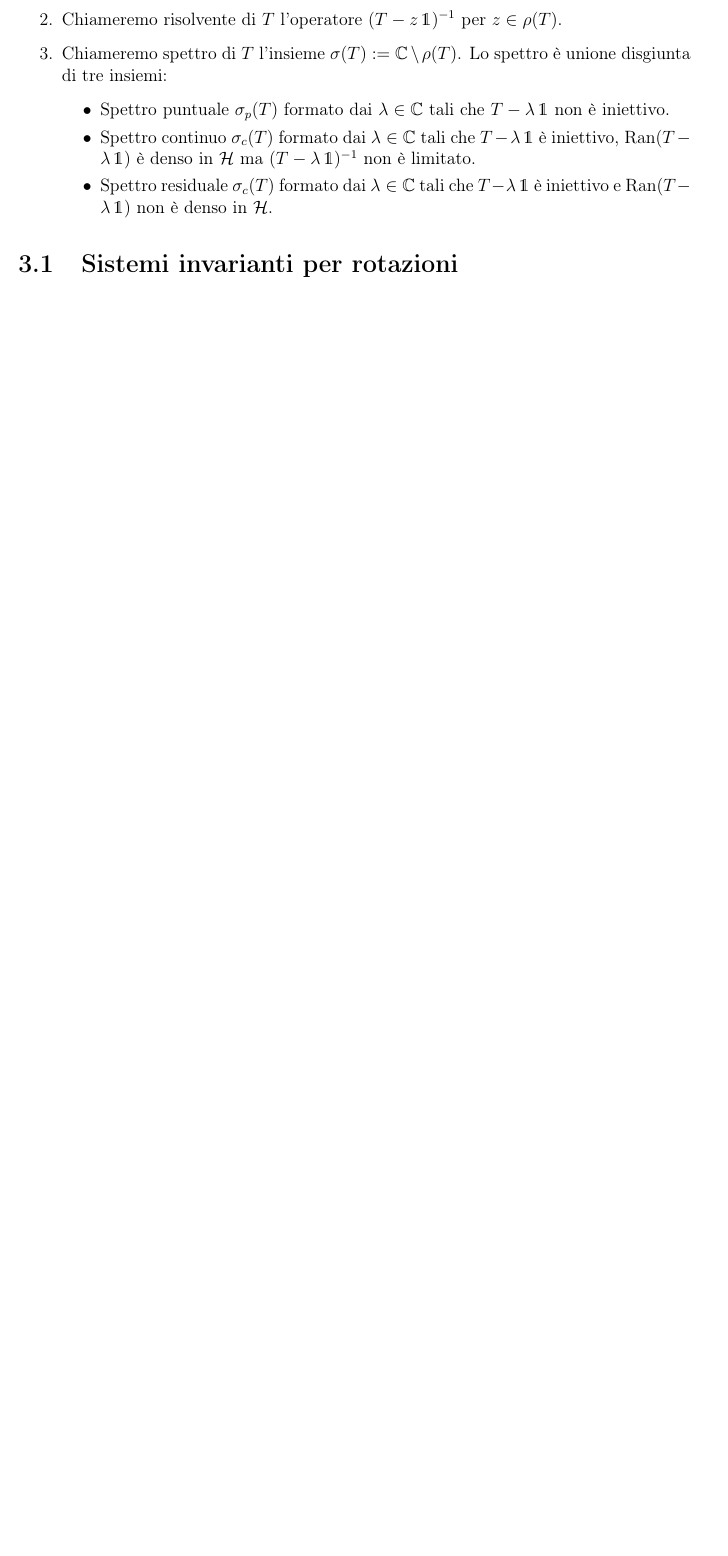
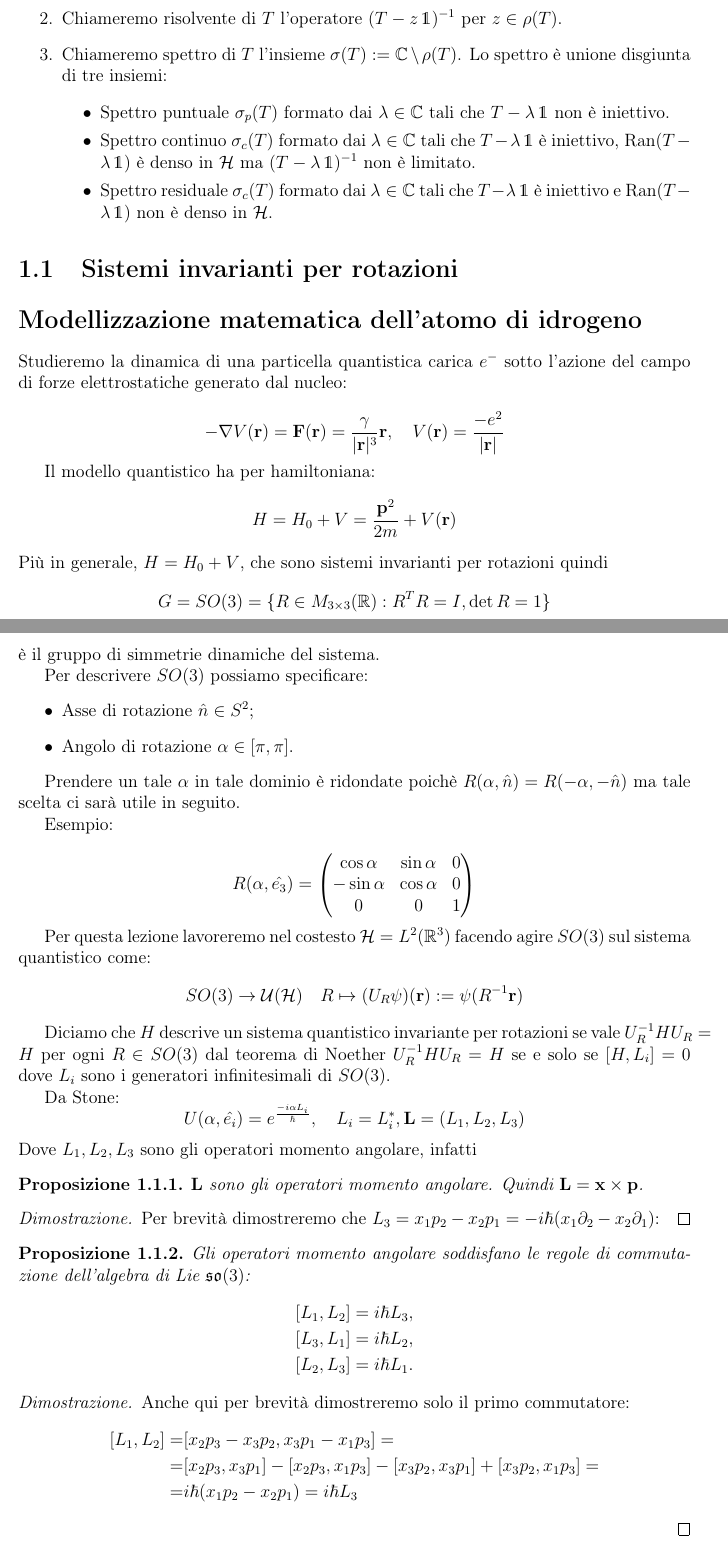
Before and after one commit to Trinity-Slifer/3MQ, a LaTeX document (dispense3MQ.tex, which reads Chap1.tex): part of page 10 of 13 before the commit and two parts of pages 4 and 5 of 10 after it, the two joined at a grey line, cut so that both start at the same text, the shorter picture padded with empty space. Compiled offline with pdfLaTeX.

Commit message:
aggiunto 29/11

```diff
--- a/Chap1.tex
+++ b/Chap1.tex
@@ -21,3 +21,77 @@
 
 
 \section{Sistemi invarianti per rotazioni}
+
+
+\section*{Modellizzazione matematica dell'atomo di idrogeno}
+Studieremo la dinamica di una particella quantistica carica $e^-$ sotto l'azione del campo di forze elettrostatiche generato dal nucleo:
+
+\begin{equation*}
+-\nabla V(\mathbf{r}) = \mathbf{F}(\mathbf{r}) = \dfrac{\gamma}{|\mathbf{r}|^3}\mathbf{r} , \quad V(\mathbf{r}) = \frac{-e^2}{|\mathbf{r}|}
+\end{equation*}
+
+Il modello quantistico ha per hamiltoniana:
+\begin{equation*}
+H = H_0 + V = \frac{\mathbf{p}^2}{2m} + V(\mathbf{r})
+\end{equation*}
+Più in generale, $H = H_0 + V$, che sono sistemi invarianti per rotazioni quindi
+\begin{equation*}
+G = SO(3) = \{R \in M_{3 \times 3}(\mathbb{R}) : R^T R = I, \det R = 1\}
+\end{equation*}
+è il gruppo di simmetrie dinamiche del sistema.
+
+Per descrivere $SO(3)$ possiamo specificare:
+\begin{itemize}
+    \item Asse di rotazione $\hat{n} \in S^2$;
+    \item Angolo di rotazione $\alpha \in [\pi, \pi]$.
+\end{itemize}
+
+Prendere un tale $\alpha$ in tale dominio è ridondate poichè $R(\alpha, \hat{n}) = R(-\alpha, -\hat{n})$ ma tale scelta ci sarà utile in seguito.
+
+Esempio:
+
+\begin{equation*}
+    R(\alpha, \hat{e_3}) = \begin{pmatrix}
+    \cos \alpha & \sin \alpha & 0 \\
+    -\sin \alpha & \cos \alpha & 0 \\
+    0 & 0 & 1
+\end{pmatrix}
+\end{equation*}
+
+Per questa lezione lavoreremo nel costesto $\hi = L^2(\mathbb{R}^3)$ facendo agire $SO(3)$ sul sistema quantistico come:
+\begin{equation*}
+   SO(3) \to \mathcal{U}(\hi) \quad R \mapsto (U_R \psi)(\mathbf{r}) := \psi(R^{-1}\mathbf{r})
+\end{equation*}
+
+Diciamo che $H$ descrive un sistema quantistico invariante per rotazioni se vale $U^{-1}_R H U_R = H$ per ogni $R \in SO(3)$ dal teorema di Noether $U^{-1}_R H U_R = H$ se e solo se $[H, L_i] = 0$ dove $L_i$ sono i generatori infinitesimali di $SO(3)$.
+
+Da Stone:
+\begin{equation*}
+U(\alpha, \hat{e_i}) = e^{\frac{-i\alpha L_i}{\hbar} }, \quad L_i=L_i^*, \mathbf{L}=(L_1, L_2, L_3)
+\end{equation*}
+Dove $L_1, L_2, L_3$ sono gli operatori momento angolare, infatti
+
+\begin{proposition}
+    $\mathbf{L}$ sono gli operatori momento angolare. Quindi $\mathbf{L}= \mathbf{x} \times \mathbf{p}$.
+\end{proposition}
+
+\begin{proof}
+    Per brevità dimostreremo che $L_3 = x_1 p_2 - x_2 p_1 = -i \hbar (x_1 \partial_2 - x_2 \partial_1)$: %mettere a posto gli indici ora non mi va.
+\end{proof}
+
+\begin{proposition}
+Gli operatori momento angolare soddisfano le regole di commutazione dell'algebra di Lie $\mathfrak{so}(3)$:
+\begin{align*}
+[L_1, L_2] &= i\hbar L_3, \\
+[L_3, L_1] &= i\hbar L_2, \\
+[L_2, L_3] &= i\hbar L_1.
+\end{align*}
+\end{proposition}
+\begin{proof}
+    Anche qui per brevità dimostreremo solo il primo commutatore:
+\begin{align*}
+    [L_1, L_2] =& [x_2 p_3 - x_3 p_2, x_3 p_1 - x_1 p_3] =\\
+=& [x_2p_3, x_3p_1] - [x_2p_3, x_1p_3] - [x_3p_2, x_3p_1] + [x_3p_2, x_1p_3] =\\
+=& i\hbar(x_1p_2 - x_2p_1) = i\hbar L_3
+\end{align*}
+\end{proof}
@@ -23,0 +115,4 @@
+    [\mathbf{L}^2, L_3] =& [L_1^2 + L_2^2 + L_3^2, L_3] = \\
+  =& [L_1^2, L_3] + [L_2^2, L_3]= L_1[L_1, L_3] + [L_1, L_3]L_1 + L_2[L_2, L_3] + [L_2, L_3]L_2 = \\
+=&  i\hbar L_1L_2 - i\hbar L_2L_1 - i\hbar L_1L_2 + i\hbar L_2L_1 = 0
+\end{align*}
```
Also changed, not shown: dispense3MQ.tex (+7 -4 lines), dispense3MQ.pdf, Chap1.tex (52 more changed lines).
